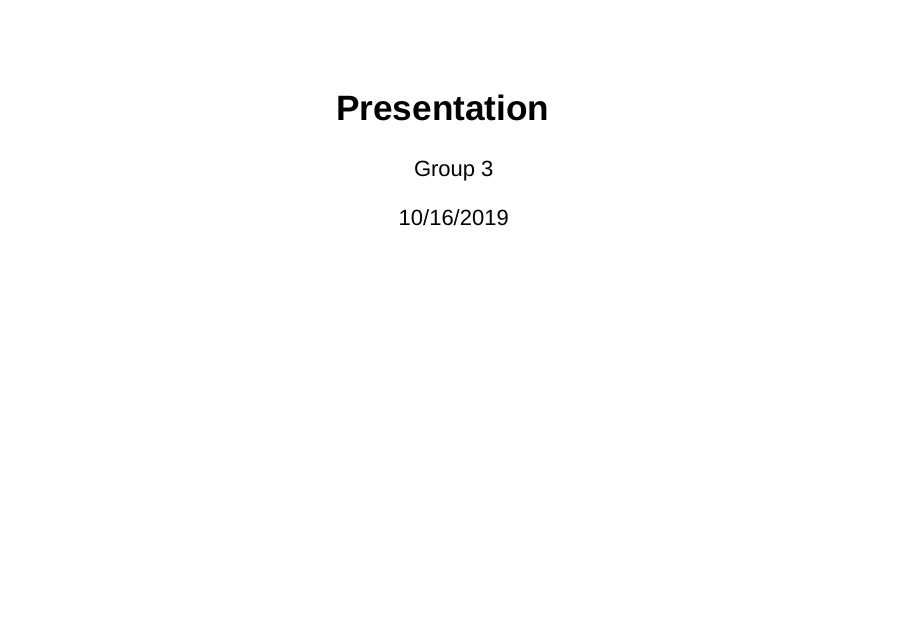
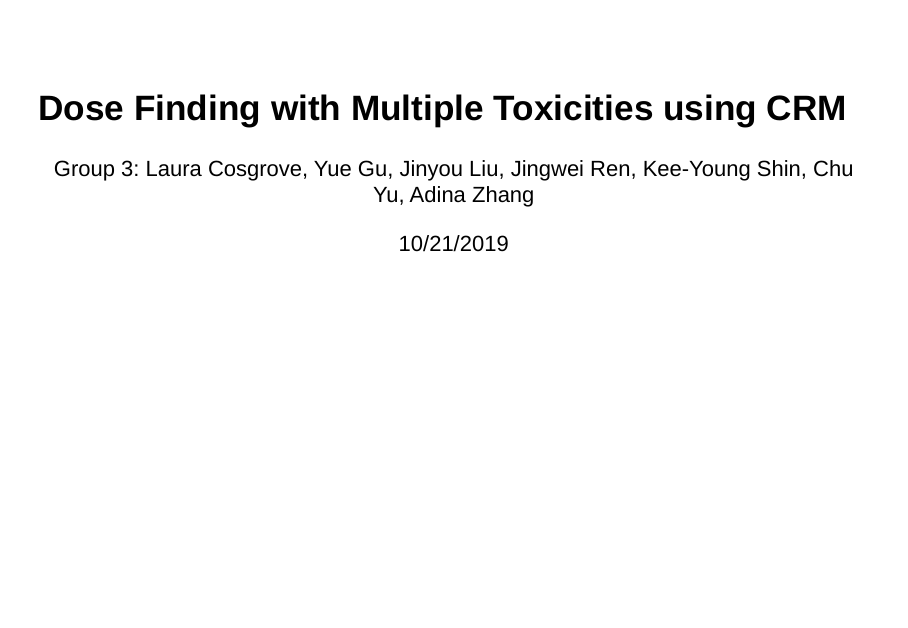
Before and after one commit to lauracosgrove/bayesian_group, an R Markdown document (presentation.Rmd): page 1 of 11 before the commit and the whole page after it. Rendered offline with R 4.5, knitr and Pandoc, with nearby package versions.

Commit message:
Updated formatting and addition of dose finding table

````diff
--- a/presentation.Rmd
+++ b/presentation.Rmd
@@ -1,7 +1,7 @@
 ---
-title: "Presentation"
-author: "Group 3"
-date: "10/16/2019"
+title: "Dose Finding with Multiple Toxicities using CRM"
+author: "Group 3: Laura Cosgrove, Yue Gu, Jinyou Liu, Jingwei Ren, Kee-Young Shin, Chu Yu, Adina Zhang"
+date: "10/21/2019"
 output:
   slidy_presentation:
     duration: 10
@@ -9,6 +9,8 @@ output:
 
 ```{r setup, include=FALSE}
 knitr::opts_chunk$set(echo = FALSE)
+library(tidyverse)
+library(kableExtra)
 ```
 
 ## Prompt
@@ -16,6 +18,28 @@ knitr::opts_chunk$set(echo = FALSE)
 - What are the design parameters?
 - What are performance metrics?
 - Which dose will you start the trial at?
+
+\newline
+\newline
+\newline
+
+```{r}
+table = tibble(" " = c("2.5 mg/100 ml","5.0 mg/100 ml"),
+
+               "0 mg/100 ml" = c("X", ""),
+
+               "66 mg/100 ml"= c("X","X"),
+
+               "80 mg/100 ml" = c("", "X"),
+
+               "100 mg/100 ml" = c("", "X"))
+
+table %>% knitr::kable() %>%
+
+kable_styling(latex_options = c("striped")) %>%
+
+add_header_above(c("Cabazitaxel" = 1, "Cisplatin dose" = 4))
+```
 
 ## Multiple toxicity levels: how to model
 
````
Also changed, not shown: presentation.html.
